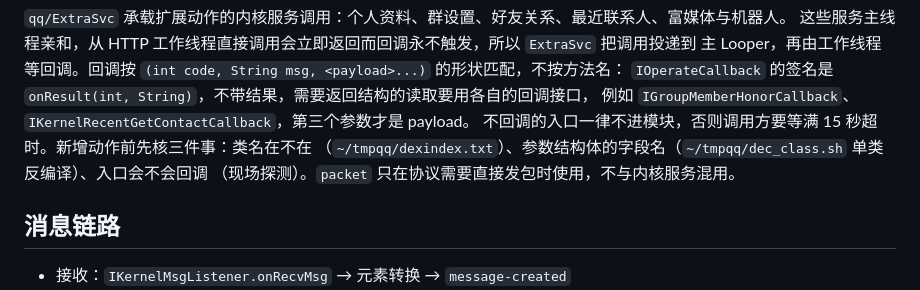
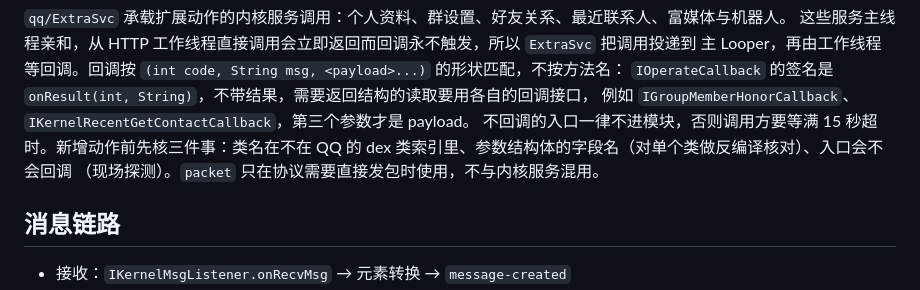
Before and after one commit to araea/satori-qq, a Markdown page: docs/ARCHITECTURE.md, the part around the change. GitHub-like rendering.

Commit message:
docs: ARCHITECTURE 不再引用本地文件
「新增动作前先核三件事」原本指向 ~/tmpqq/ 下的 dex 索引与反编译脚本，
那是只存在于本机的临时工作区，远端读者拿不到。改为描述要核什么
（dex 类索引、参数结构体字段名、入口是否回调），不写本地路径。

```diff
--- a/docs/ARCHITECTURE.md
+++ b/docs/ARCHITECTURE.md
@@ -55,7 +55,7 @@ HTTP 服务、消息监听与保活只在主进程运行，APK 里不含 native
 `IOperateCallback` 的签名是 `onResult(int, String)`，不带结果，需要返回结构的读取要用各自的回调接口，
 例如 `IGroupMemberHonorCallback`、`IKernelRecentGetContactCallback`，第三个参数才是 payload。
 不回调的入口一律不进模块，否则调用方要等满 15 秒超时。新增动作前先核三件事：类名在不在
-（`~/tmpqq/dexindex.txt`）、参数结构体的字段名（`~/tmpqq/dec_class.sh` 单类反编译）、入口会不会回调
+QQ 的 dex 类索引里、参数结构体的字段名（对单个类做反编译核对）、入口会不会回调
 （现场探测）。`packet` 只在协议需要直接发包时使用，不与内核服务混用。
 
 ## 消息链路
```
